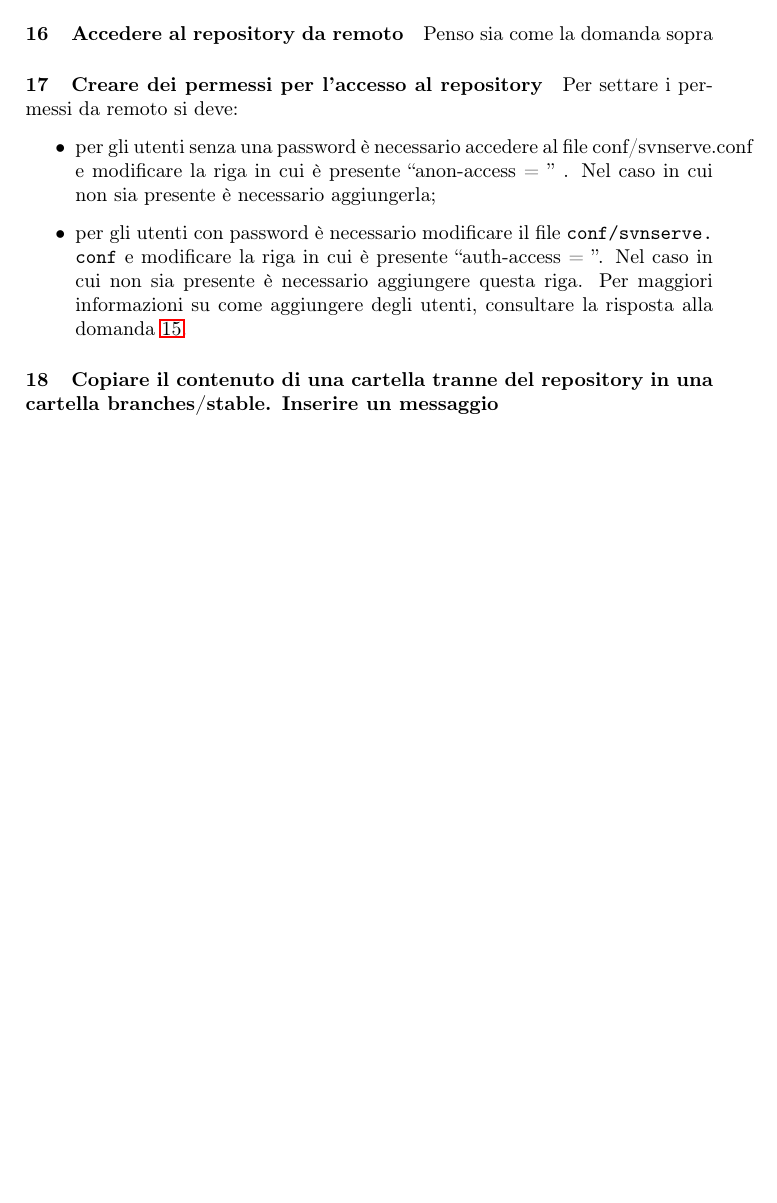
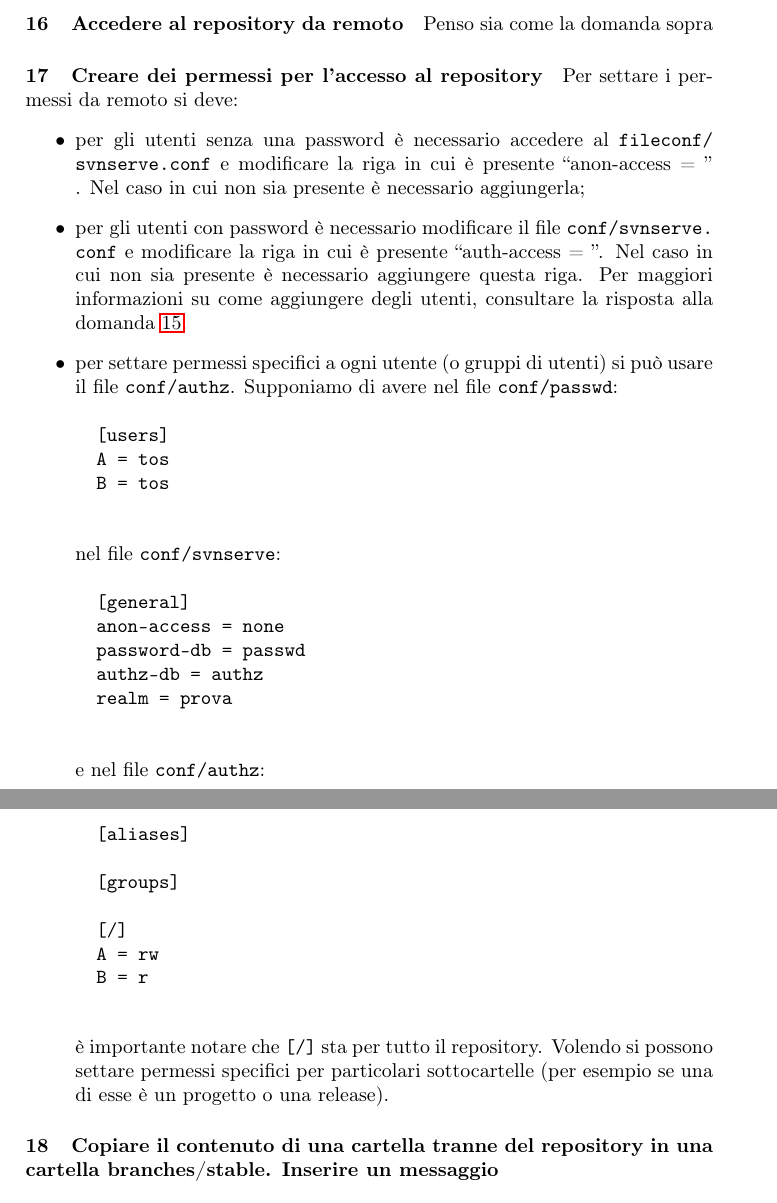
Before and after one commit to EduBic/TOS-DomandeRisposte, a LaTeX document (DomandeRisposte.tex): part of page 18 of 22 before the commit and two parts of pages 18 and 19 of 23 after it, the two joined at a grey line, cut so that both start at the same text, the shorter picture padded with empty space. Compiled offline with pdfLaTeX.

Commit message:
Add answer about how to set specific rights to some users

```diff
--- a/DomandeRisposte.tex
+++ b/DomandeRisposte.tex
@@ -550,10 +550,42 @@
 	\paragraph{Creare dei permessi per l'accesso al repository}
 	Per settare i permessi da remoto si deve:
 	\begin{itemize}
-		\item per gli utenti senza una password è necessario accedere al file conf/svnserve.conf e modificare la riga in cui è presente ``anon-access = '' . Nel caso in cui non sia presente è necessario aggiungerla;
+		\item per gli utenti senza una password è necessario accedere al \path{file conf/svnserve.conf} e modificare la riga in cui è presente ``anon-access = '' . Nel caso in cui non sia presente è necessario aggiungerla;
 		\item per gli utenti con password è necessario modificare il file \path{conf/svnserve.conf} e modificare la riga in cui
 		è presente ``auth-access = ''. Nel caso in cui non sia presente è necessario aggiungere questa riga.
 		Per maggiori informazioni su come aggiungere degli utenti, consultare la risposta alla domanda \ref{svn:repository:internet}.
+
+		\item per settare permessi specifici a ogni utente (o gruppi di utenti)
+		si può usare il file \path{conf/authz}.
+		Supponiamo di avere nel file \path{conf/passwd}:
+		\begin{verbatim}
+		[users]
+		A = tos
+		B = tos
+		\end{verbatim}
+		nel file \path{conf/svnserve}:
+		\begin{verbatim}
+		[general]
+		anon-access = none
+		password-db = passwd
+		authz-db = authz
+		realm = prova
+		\end{verbatim}
+		e nel file \path{conf/authz}:
+		\begin{verbatim}
+		[aliases]
+
+		[groups]
+
+		[/]
+		A = rw
+		B = r
+		\end{verbatim}
+		è importante notare che \verb|[/]| sta per tutto il repository. Volendo
+		si possono settare permessi specifici per particolari sottocartelle
+		(per esempio se una di esse è un progetto o una release).
+
+
 	\end{itemize}
 
 	\paragraph{Copiare il contenuto di una cartella tranne del repository in una cartella branches/stable. Inserire un messaggio}
```
Also changed, not shown: DomandeRisposte.tex (2 more changed lines).
